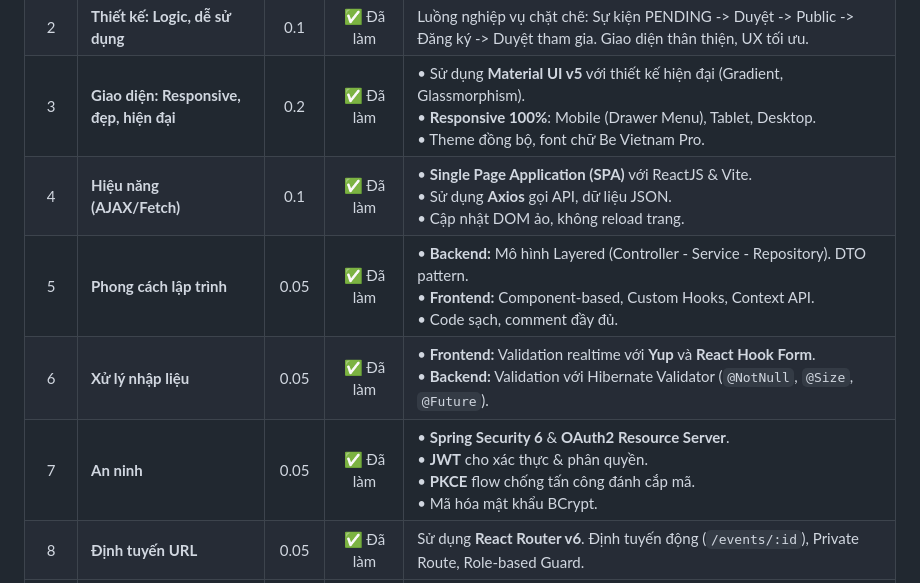
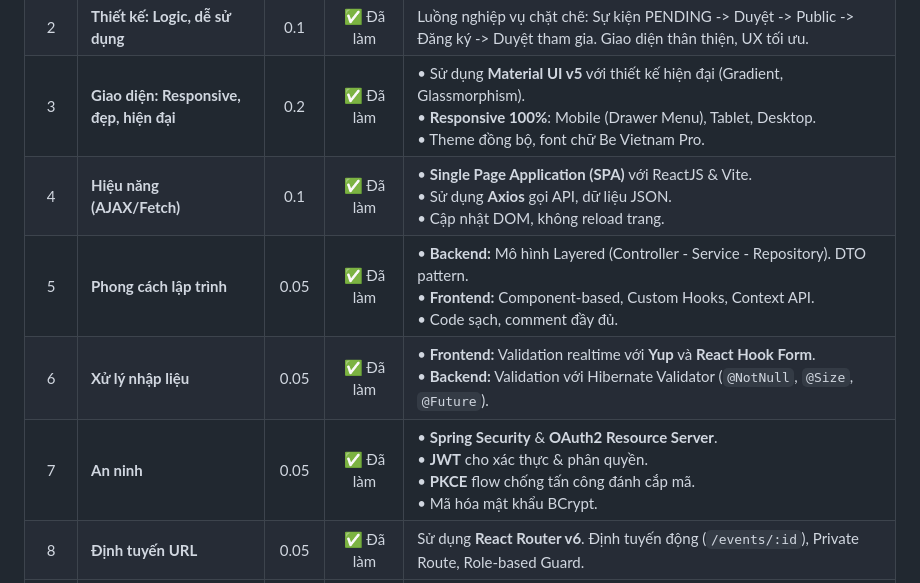
Before and after one commit to longnguyen2k5/VolunteerHub, a Markdown page: README.md, the part around the change. GitHub-like rendering.

```diff
--- a/README.md
+++ b/README.md
@@ -152,9 +152,9 @@ Dự án được thực hiện cho môn học Phát triển Ứng dụng Web -
 | 1 | **Chức năng và các features** | 0.35 | ✅ Đã làm | Đầy đủ 3 role (Volunteer, Manager, Admin). <br> • **Volunteer:** Đăng ký, thoái đăng, xem lịch sử, kênh trao đổi, thông báo. <br> • **Manager:** CRUD sự kiện, duyệt đăng ký, xuất CSV. <br> • **Admin:** Quản lý User, duyệt sự kiện. |
 | 2 | **Thiết kế: Logic, dễ sử dụng** | 0.1 | ✅ Đã làm | Luồng nghiệp vụ chặt chẽ: Sự kiện PENDING -> Duyệt -> Public -> Đăng ký -> Duyệt tham gia. Giao diện thân thiện, UX tối ưu. |
 | 3 | **Giao diện: Responsive, đẹp, hiện đại** | 0.2 | ✅ Đã làm | • Sử dụng **Material UI v5** với thiết kế hiện đại (Gradient, Glassmorphism). <br> • **Responsive 100%**: Mobile (Drawer Menu), Tablet, Desktop. <br> • Theme đồng bộ, font chữ Be Vietnam Pro. |
-| 4 | **Hiệu năng (AJAX/Fetch)** | 0.1 | ✅ Đã làm | • **Single Page Application (SPA)** với ReactJS & Vite. <br> • Sử dụng **Axios** gọi API, dữ liệu JSON. <br> • Cập nhật DOM ảo, không reload trang. |
+| 4 | **Hiệu năng (AJAX/Fetch)** | 0.1 | ✅ Đã làm | • **Single Page Application (SPA)** với ReactJS & Vite. <br> • Sử dụng **Axios** gọi API, dữ liệu JSON. <br> • Cập nhật DOM, không reload trang. |
 | 5 | **Phong cách lập trình** | 0.05 | ✅ Đã làm | • **Backend:** Mô hình Layered (Controller - Service - Repository). DTO pattern. <br> • **Frontend:** Component-based, Custom Hooks, Context API. <br> • Code sạch, comment đầy đủ. |
 | 6 | **Xử lý nhập liệu** | 0.05 | ✅ Đã làm | • **Frontend:** Validation realtime với **Yup** và **React Hook Form**. <br> • **Backend:** Validation với Hibernate Validator (`@NotNull`, `@Size`, `@Future`). |
-| 7 | **An ninh** | 0.05 | ✅ Đã làm | • **Spring Security 6** & **OAuth2 Resource Server**. <br> • **JWT** cho xác thực & phân quyền. <br> • **PKCE** flow chống tấn công đánh cắp mã. <br> • Mã hóa mật khẩu BCrypt. |
+| 7 | **An ninh** | 0.05 | ✅ Đã làm | • **Spring Security** & **OAuth2 Resource Server**. <br> • **JWT** cho xác thực & phân quyền. <br> • **PKCE** flow chống tấn công đánh cắp mã. <br> • Mã hóa mật khẩu BCrypt. |
 | 8 | **Định tuyến URL** | 0.05 | ✅ Đã làm | Sử dụng **React Router v6**. Định tuyến động (`/events/:id`), Private Route, Role-based Guard. |
 | 9 | **Thao tác CSDL (ORM)** | 0.05 | ✅ Đã làm | Sử dụng **Spring Data JPA (Hibernate)**. Độc lập hệ quản trị CSDL (có thể chuyển đổi MySQL/PostgreSQL dễ dàng). |
```
